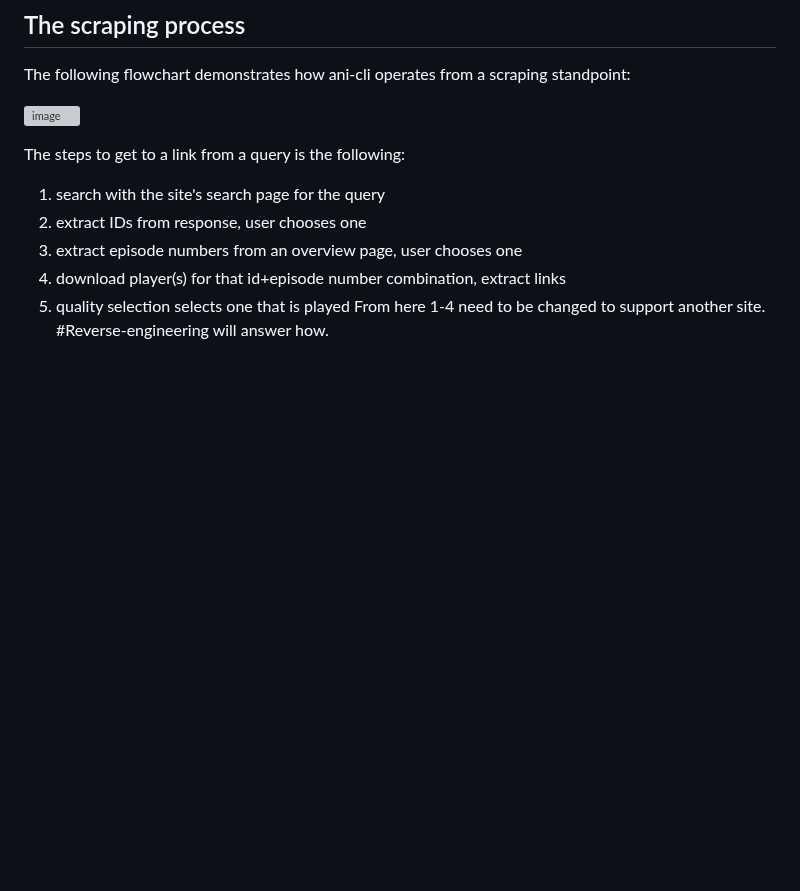
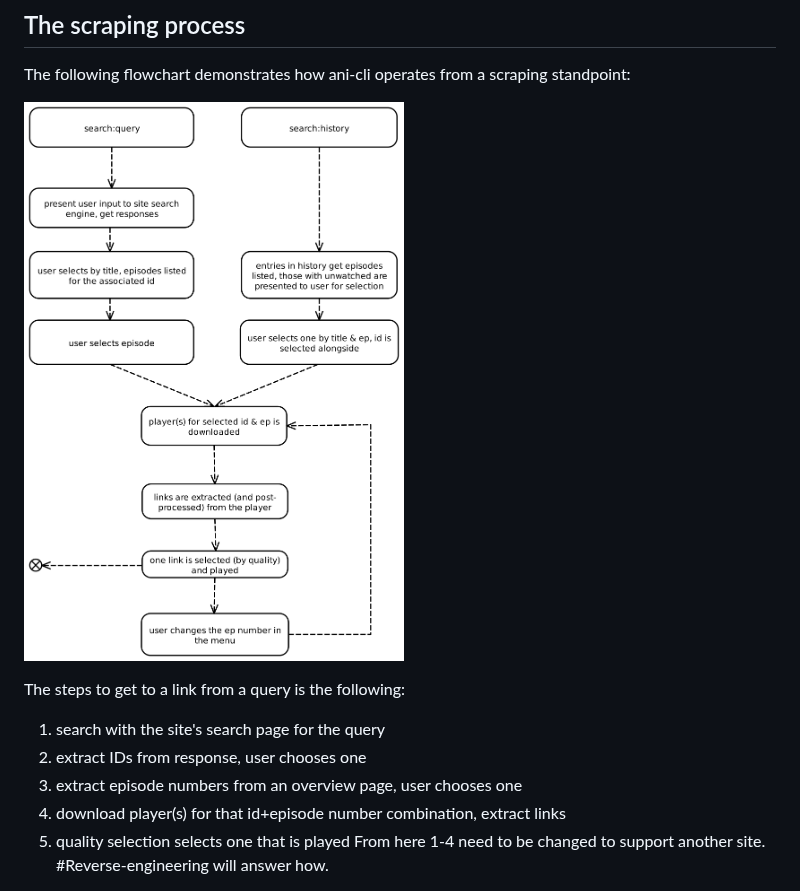
Before and after one commit to pystardust/ani-cli, a Markdown page: hacking.md, the part around the change. Rendered like a GitHub page; pictures changed too: .assets/ani-cli-scraping-flow.png (added); blank space fills up the shorter version; grey boxes are pictures that could not be loaded.

Commit message:
docs: render ani-cli-flow, adapt link

```diff
--- a/hacking.md
+++ b/hacking.md
@@ -14,7 +14,7 @@ You'll also need web browser with a debugger and environment that can run unmodi
 ## The scraping process
 The following flowchart demonstrates how ani-cli operates from a scraping standpoint:
 
-![image](.assets/ani-cli-flow-simplified.svg)
+![image](.assets/ani-cli-scraping-flow.png)
 
 The steps to get to a link from a query is the following:
 1. search with the site's search page for the query
```
Also changed, not shown: 1 other file.
